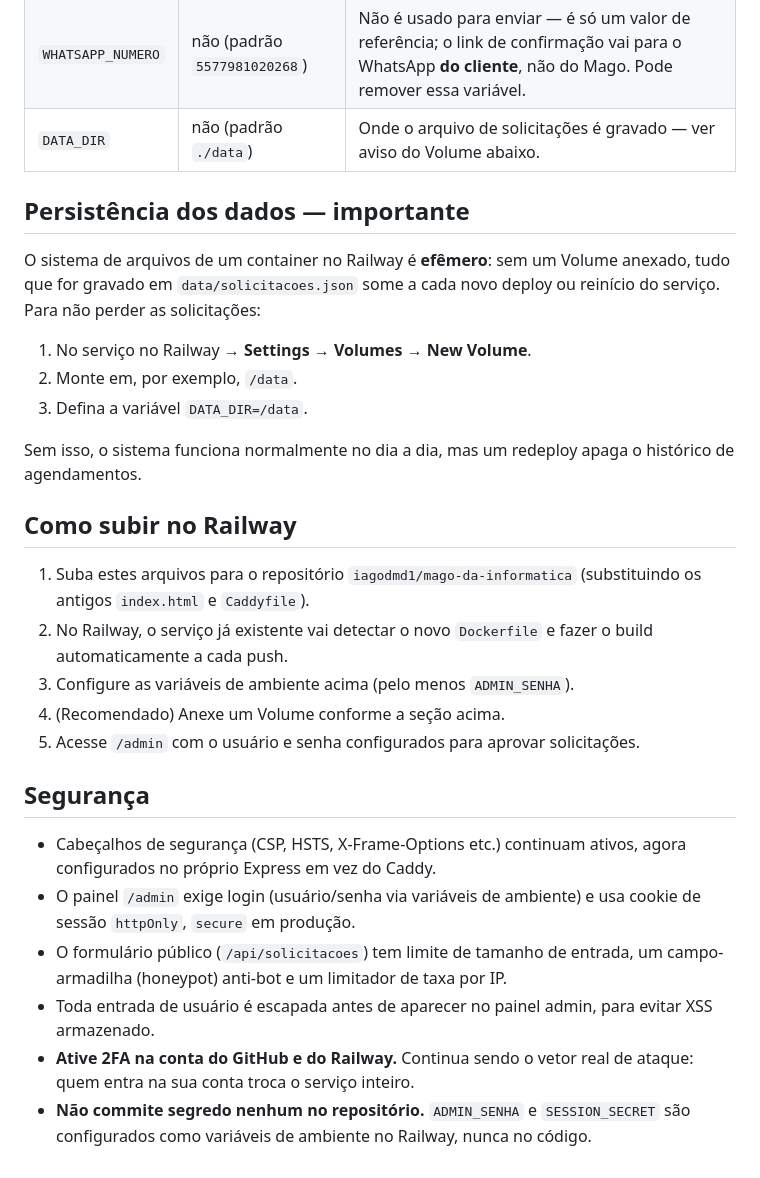
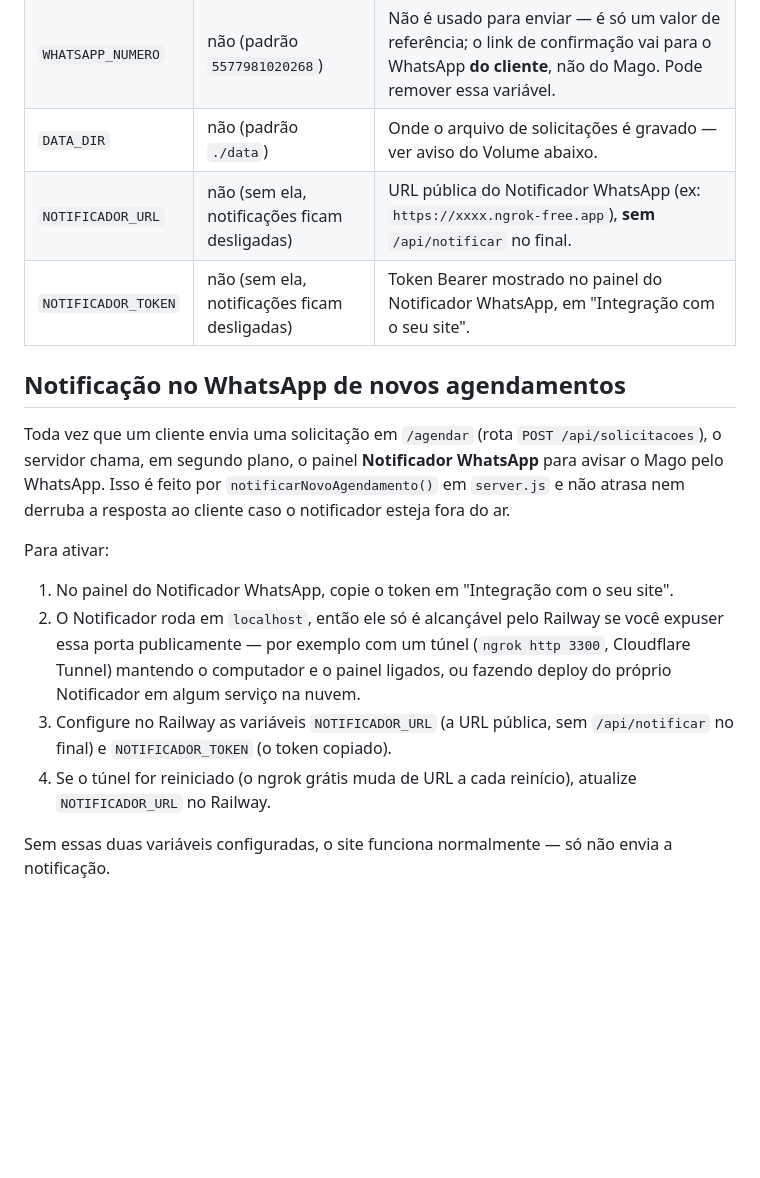
Before and after one commit to iagodmd1/mago-da-informatica, a Markdown page: README.md, the part around the change. Rendered like a GitHub page; blank space fills up the shorter version.

Commit message:
Documenta a integração com o Notificador WhatsApp

```diff
--- a/README.md
+++ b/README.md
@@ -50,44 +50,22 @@ função.
 | `SESSION_SECRET` | recomendado | Chave para assinar o cookie de sessão. Sem ela, todo login é derrubado a cada reinício do serviço. Gere uma com `openssl rand -hex 32`. |
 | `WHATSAPP_NUMERO` | não (padrão `5577981020268`) | Não é usado para enviar — é só um valor de referência; o link de confirmação vai para o WhatsApp **do cliente**, não do Mago. Pode remover essa variável. |
 | `DATA_DIR` | não (padrão `./data`) | Onde o arquivo de solicitações é gravado — ver aviso do Volume abaixo. |
+| `NOTIFICADOR_URL` | não (sem ela, notificações ficam desligadas) | URL pública do Notificador WhatsApp (ex: `https://xxxx.ngrok-free.app`), **sem** `/api/notificar` no final. |
+| `NOTIFICADOR_TOKEN` | não (sem ela, notificações ficam desligadas) | Token Bearer mostrado no painel do Notificador WhatsApp, em "Integração com o seu site". |
 
-## Persistência dos dados — **importante**
+## Notificação no WhatsApp de novos agendamentos
 
-O sistema de arquivos de um container no Railway é **efêmero**: sem um
-Volume anexado, tudo que for gravado em `data/solicitacoes.json` some a
-cada novo deploy ou reinício do serviço. Para não perder as solicitações:
+Toda vez que um cliente envia uma solicitação em `/agendar` (rota
+`POST /api/solicitacoes`), o servidor chama, em segundo plano, o painel
+**Notificador WhatsApp** para avisar o Mago pelo WhatsApp. Isso é feito por
+`notificarNovoAgendamento()` em `server.js` e não atrasa nem derruba a
+resposta ao cliente caso o notificador esteja fora do ar.
 
-1. No serviço no Railway → **Settings → Volumes → New Volume**.
-2. Monte em, por exemplo, `/data`.
-3. Defina a variável `DATA_DIR=/data`.
+Para ativar:
 
-Sem isso, o sistema funciona normalmente no dia a dia, mas um redeploy
-apaga o histórico de agendamentos.
+1. No painel do Notificador WhatsApp, copie o token em "Integração com o seu site".
+2. O Notificador roda em `localhost`, então ele só é alcançável pelo Railway se você expuser essa porta publicamente — por exemplo com um túnel (`ngrok http 3300`, Cloudflare Tunnel) mantendo o computador e o painel ligados, ou fazendo deploy do próprio Notificador em algum serviço na nuvem.
+3. Configure no Railway as variáveis `NOTIFICADOR_URL` (a URL pública, sem `/api/notificar` no final) e `NOTIFICADOR_TOKEN` (o token copiado).
+4. Se o túnel for reiniciado (o ngrok grátis muda de URL a cada reinício), atualize `NOTIFICADOR_URL` no Railway.
 
-## Como subir no Railway
-
-1. Suba estes arquivos para o repositório `iagodmd1/mago-da-informatica`
-   (substituindo os antigos `index.html` e `Caddyfile`).
-2. No Railway, o serviço já existente vai detectar o novo `Dockerfile` e
-   fazer o build automaticamente a cada push.
-3. Configure as variáveis de ambiente acima (pelo menos `ADMIN_SENHA`).
-4. (Recomendado) Anexe um Volume conforme a seção acima.
-5. Acesse `/admin` com o usuário e senha configurados para aprovar
-   solicitações.
-
-## Segurança
-
-- Cabeçalhos de segurança (CSP, HSTS, X-Frame-Options etc.) continuam
-  ativos, agora configurados no próprio Express em vez do Caddy.
-- O painel `/admin` exige login (usuário/senha via variáveis de
-  ambiente) e usa cookie de sessão `httpOnly`, `secure` em produção.
-- O formulário público (`/api/solicitacoes`) tem limite de tamanho de
-  entrada, um campo-armadilha (honeypot) anti-bot e um limitador de
-  taxa por IP.
-- Toda entrada de usuário é escapada antes de aparecer no painel admin,
-  para evitar XSS armazenado.
-- **Ative 2FA na conta do GitHub e do Railway.** Continua sendo o vetor
-  real de ataque: quem entra na sua conta troca o serviço inteiro.
-- **Não commite segredo nenhum no repositório.** `ADMIN_SENHA` e
-  `SESSION_SECRET` são configurados como variáveis de ambiente no
-  Railway, nunca no código.
+Sem essas duas variáveis configuradas, o site funciona normalmente — só não envia a notificação.
```
